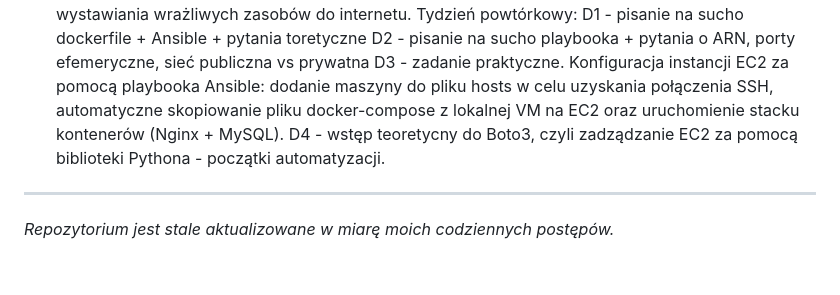
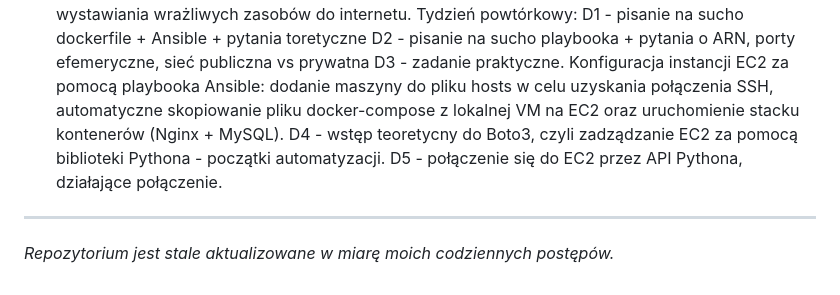
Before and after one commit to MaciekC-ZH/road-to-devops, a Markdown page: README.md, the part around the change. Rendered like a GitHub page.

Commit message:
connecting to EC2 via Python API

```diff
--- a/README.md
+++ b/README.md
@@ -97,5 +97,6 @@ D1 - pisanie na sucho dockerfile + Ansible + pytania toretyczne
 D2 - pisanie na sucho playbooka + pytania o ARN, porty efemeryczne, sieć publiczna vs prywatna
 D3 - zadanie praktyczne. Konfiguracja instancji EC2 za pomocą playbooka Ansible: dodanie maszyny do pliku hosts w celu uzyskania połączenia SSH, automatyczne skopiowanie pliku docker-compose z lokalnej VM na EC2 oraz uruchomienie stacku kontenerów (Nginx + MySQL).
 D4 - wstęp teoretycny do Boto3, czyli zadządzanie EC2 za pomocą biblioteki Pythona - początki automatyzacji.
+D5 - połączenie się do EC2 przez API Pythona, działające połączenie.
 ---
 *Repozytorium jest stale aktualizowane w miarę moich codziennych postępów.*
```
